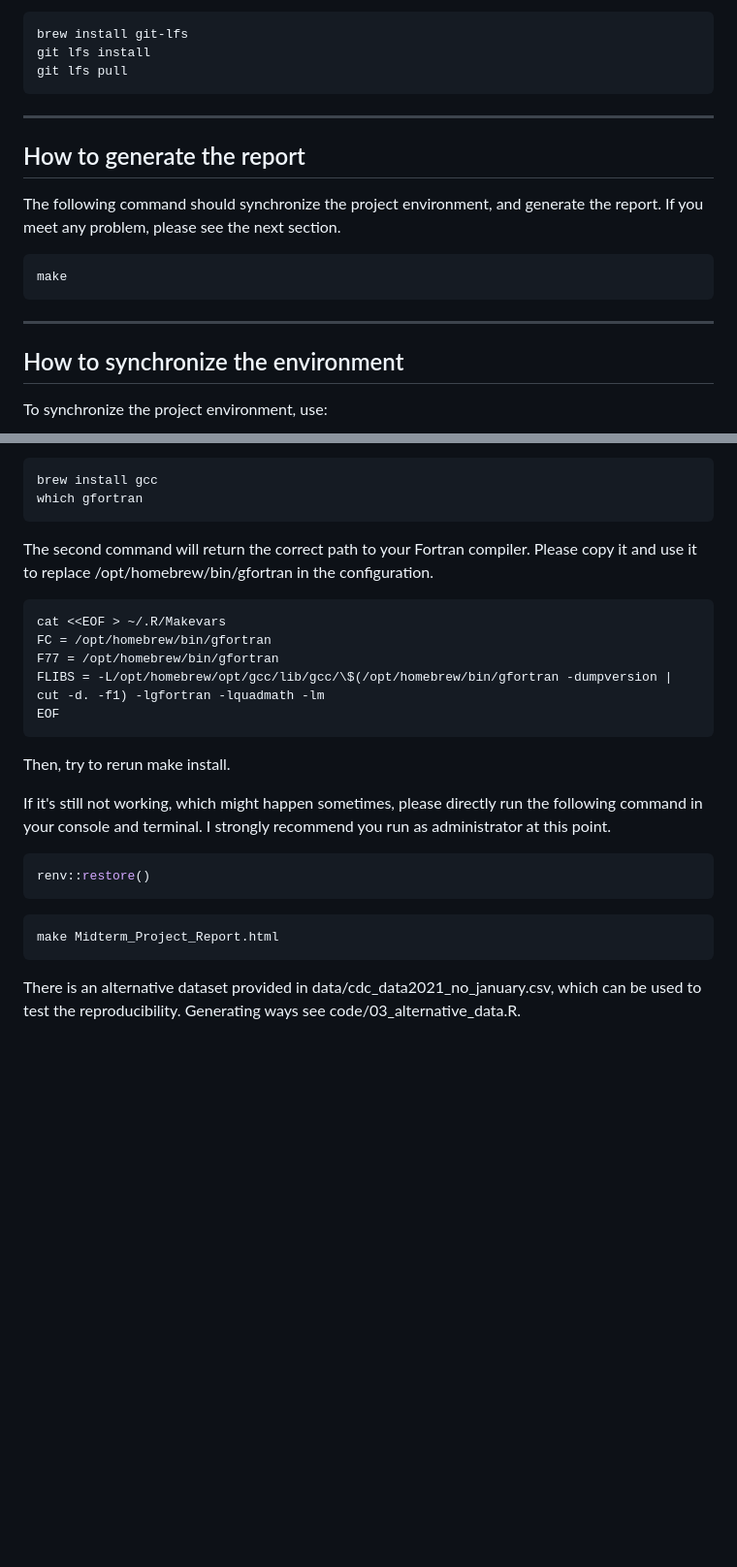
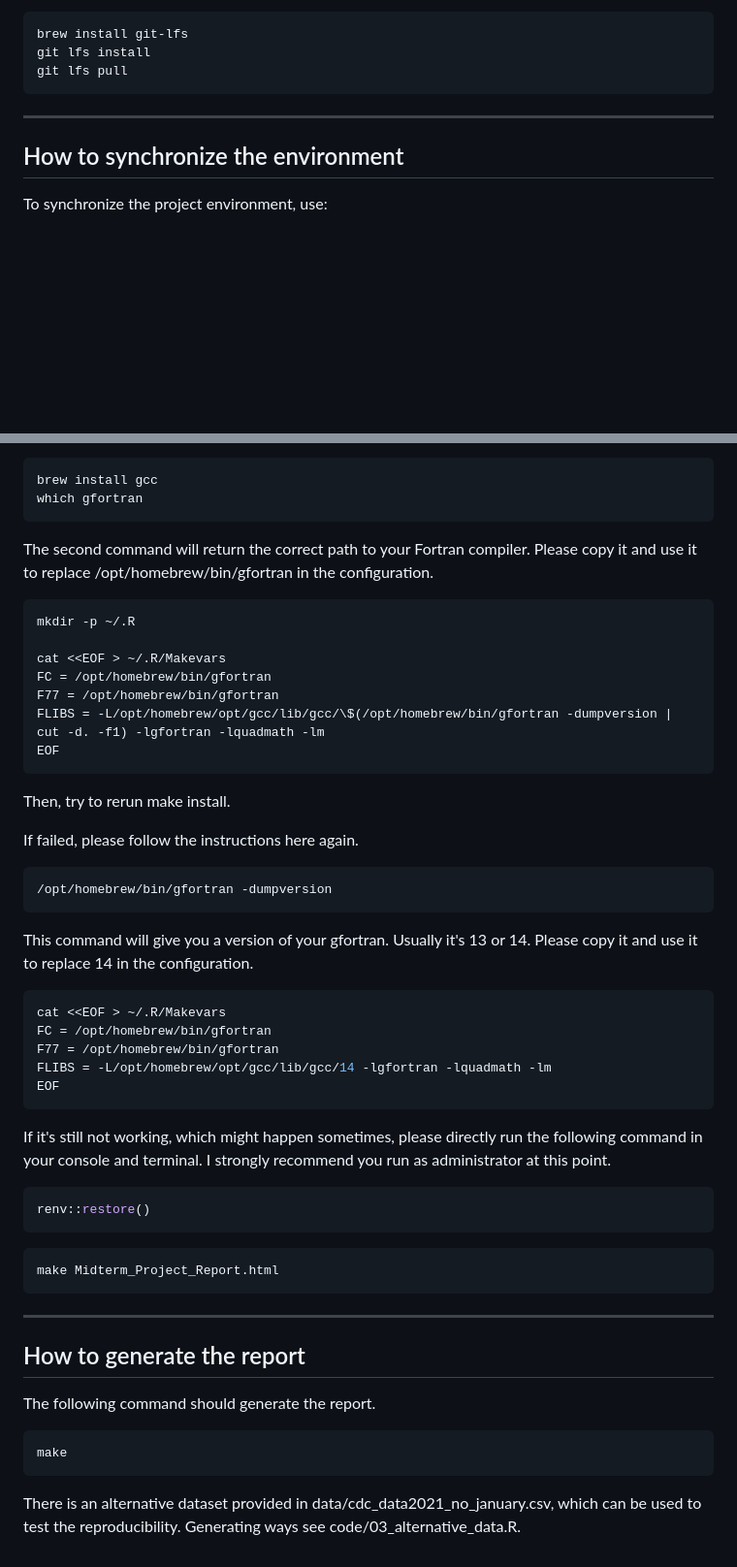
Before and after one commit to Yuqiuqiulittleleaf/DATA-550-Midterm-Project, a Markdown page: README.md, 2 parts joined by grey strips. Shown at 97% size. Drawn GitHub-style; blank space fills up the shorter version.

````diff
--- a/README.md
+++ b/README.md
@@ -68,15 +68,6 @@ git lfs pull
 ```
 
 ---
-## How to generate the report
-
-The following command should synchronize the project environment,
-and generate the report. If you meet any problem, please see the next section.
-```bash
-make
-```
-
----
 ## How to synchronize the environment
 
 To synchronize the project environment, use:
@@ -96,6 +87,8 @@ which gfortran
 The second command will return the correct path to your Fortran compiler. Please
 copy it and use it to replace /opt/homebrew/bin/gfortran in the configuration.
 ```bash
+mkdir -p ~/.R
+
 cat <<EOF > ~/.R/Makevars
 FC = /opt/homebrew/bin/gfortran
 F77 = /opt/homebrew/bin/gfortran
@@ -104,6 +97,21 @@ EOF
 ```
 
 Then, try to rerun make install.
+
+If failed, please follow the instructions here again.
+```bash
+/opt/homebrew/bin/gfortran -dumpversion
+```
+This command will give you a version of your gfortran. Usually it's 13 or 14.
+Please
+copy it and use it to replace 14 in the configuration.
+```bash
+cat <<EOF > ~/.R/Makevars
+FC = /opt/homebrew/bin/gfortran
+F77 = /opt/homebrew/bin/gfortran
+FLIBS = -L/opt/homebrew/opt/gcc/lib/gcc/14 -lgfortran -lquadmath -lm
+EOF
+```
 
 If it's still not working, which might happen sometimes, please directly run the
 following command in your console and terminal.
@@ -115,6 +123,13 @@ renv::restore()
 make Midterm_Project_Report.html
 ```
 
+---
+## How to generate the report
+
+The following command should generate the report.
+```bash
+make
+```
 
 There is an alternative dataset provided in data/cdc_data2021_no_january.csv,
 which can be used to test the reproducibility. Generating ways see code/03_alternative_data.R.
````
